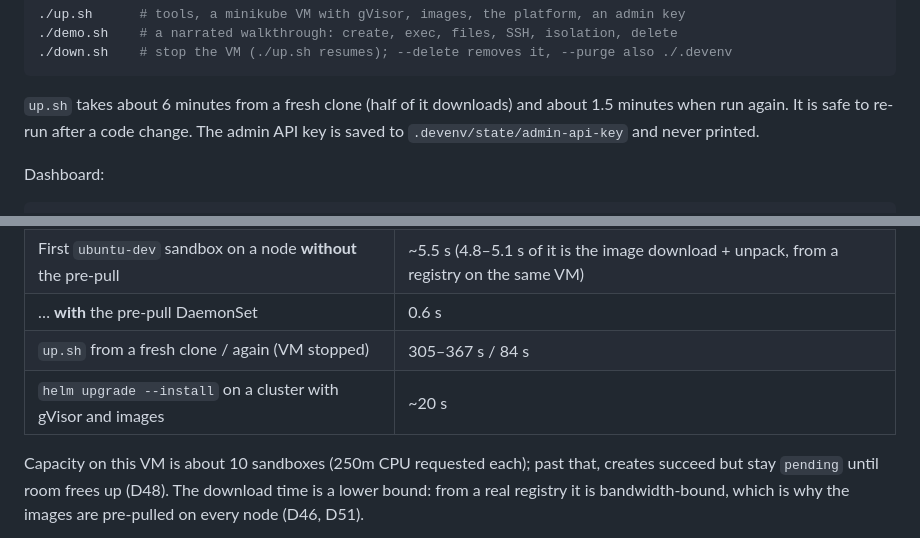
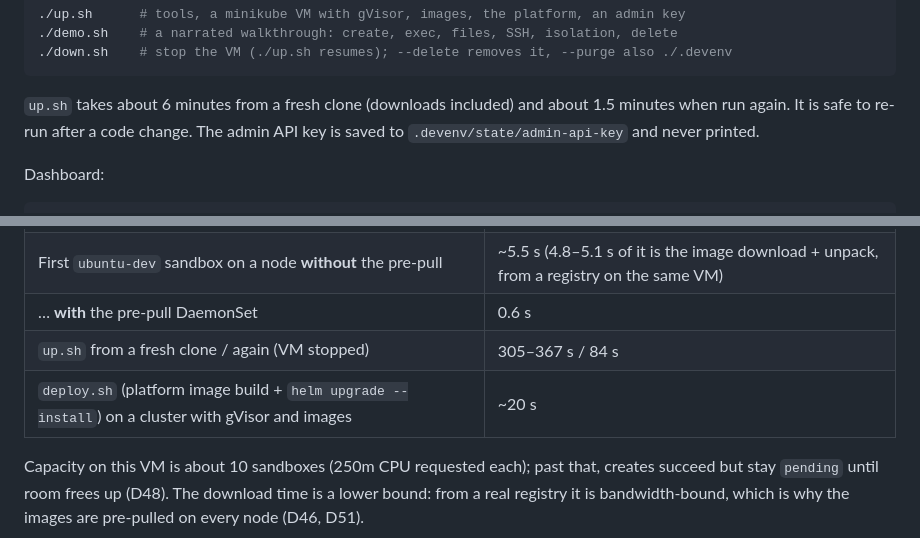
Before and after one commit to qfliu/sandbox-provider-temper, a Markdown page: README.md, 2 parts joined by grey strips. GitHub-like rendering.

````diff
--- a/README.md
+++ b/README.md
@@ -32,7 +32,7 @@ the VM all live in `./.devenv`.
 ./down.sh    # stop the VM (./up.sh resumes); --delete removes it, --purge also ./.devenv
 ```
 
-`up.sh` takes about 6 minutes from a fresh clone (half of it downloads) and
+`up.sh` takes about 6 minutes from a fresh clone (downloads included) and
 about 1.5 minutes when run again. It is safe to re-run after a code change. The
 admin API key is saved to `.devenv/state/admin-api-key` and never printed.
 
@@ -180,7 +187,7 @@ already on the node:
 | First `ubuntu-dev` sandbox on a node **without** the pre-pull | ~5.5 s (4.8–5.1 s of it is the image download + unpack, from a registry on the same VM) |
 | … **with** the pre-pull DaemonSet | 0.6 s |
 | `up.sh` from a fresh clone / again (VM stopped) | 305–367 s / 84 s |
-| `helm upgrade --install` on a cluster with gVisor and images | ~20 s |
+| `deploy.sh` (platform image build + `helm upgrade --install`) on a cluster with gVisor and images | ~20 s |
 
 Capacity on this VM is about 10 sandboxes (250m CPU requested each); past
 that, creates succeed but stay `pending` until room frees up (D48). The
````
Also changed, not shown: other parts of README.md (+15 -8 lines).
